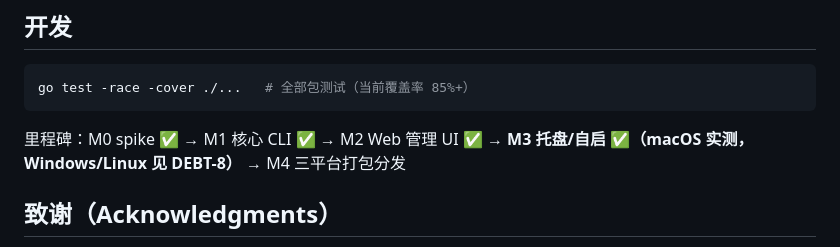
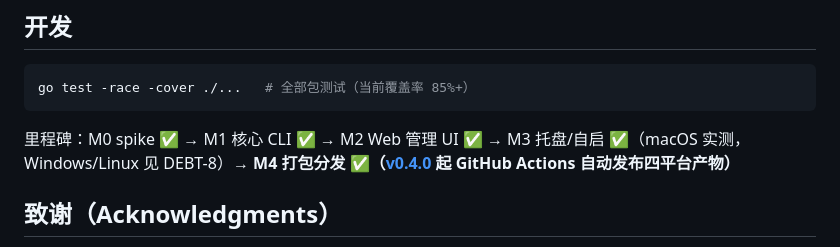
Before and after one commit to mabw/light-github, a Markdown page: README.md, the part around the change. Rendered like a GitHub page.

Commit message:
docs: M4 完成收尾——DESIGN/README 里程碑 + DEBT-9 清偿记录
v0.4.0 已发布：四平台产物 + checksums（GitHub Actions tag 触发）

````diff
--- a/README.md
+++ b/README.md
@@ -72,7 +72,7 @@ git / 浏览器 / curl（CONNECT 127.0.0.1:12800）
 go test -race -cover ./...   # 全部包测试（当前覆盖率 85%+）
 ```
 
-里程碑：M0 spike ✅ → M1 核心 CLI ✅ → M2 Web 管理 UI ✅ → **M3 托盘/自启 ✅（macOS 实测，Windows/Linux 见 DEBT-8）** → M4 三平台打包分发
+里程碑：M0 spike ✅ → M1 核心 CLI ✅ → M2 Web 管理 UI ✅ → M3 托盘/自启 ✅（macOS 实测，Windows/Linux 见 DEBT-8）→ **M4 打包分发 ✅（[v0.4.0](https://github.com/mabw/light-github/releases) 起 GitHub Actions 自动发布四平台产物）**
 
 ## 致谢（Acknowledgments）
 
````
Also changed, not shown: docs/DEBT.md (+1 -2 lines), docs/DESIGN.md (+1 -1 lines).
